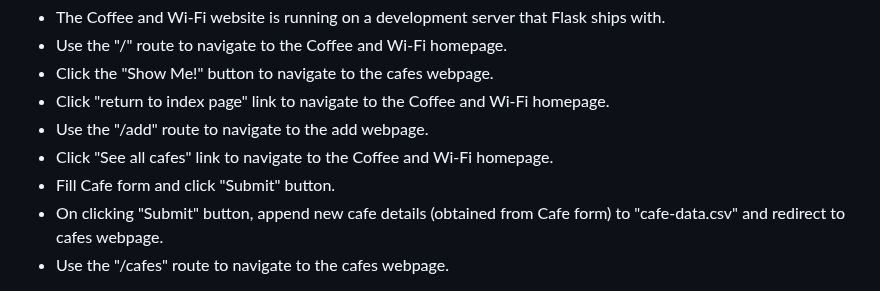
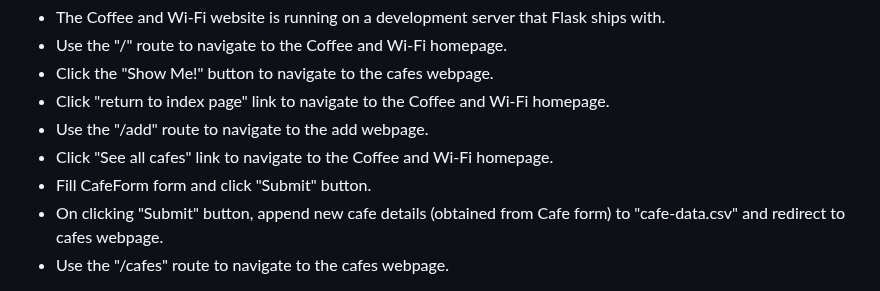
Before and after one commit to grandeurkoe/python-flask-web-development-projects, a Markdown page: README.md, the part around the change. GitHub-like rendering.

```diff
--- a/README.md
+++ b/README.md
@@ -108,7 +108,7 @@ Website Navigation:
 - Click "return to index page" link to navigate to the Coffee and Wi-Fi homepage.
 - Use the "/add" route to navigate to the add webpage.
 - Click "See all cafes" link to navigate to the Coffee and Wi-Fi homepage.
-- Fill Cafe form and click "Submit" button.
+- Fill CafeForm form and click "Submit" button.
 - On clicking "Submit" button,  append new cafe details (obtained from Cafe form) to "cafe-data.csv" and redirect to cafes webpage.
 - Use the "/cafes" route to navigate to the cafes webpage.
 
```
